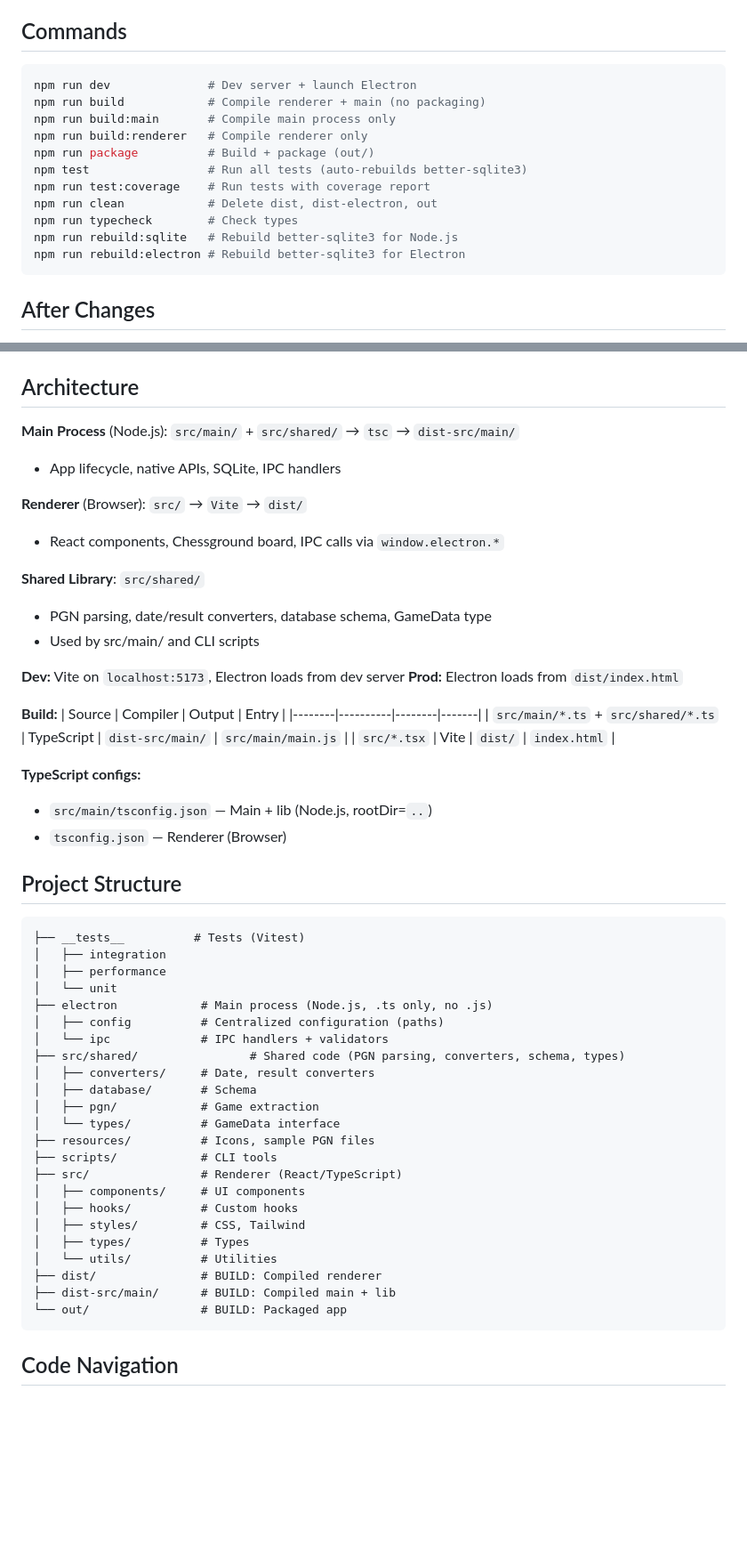
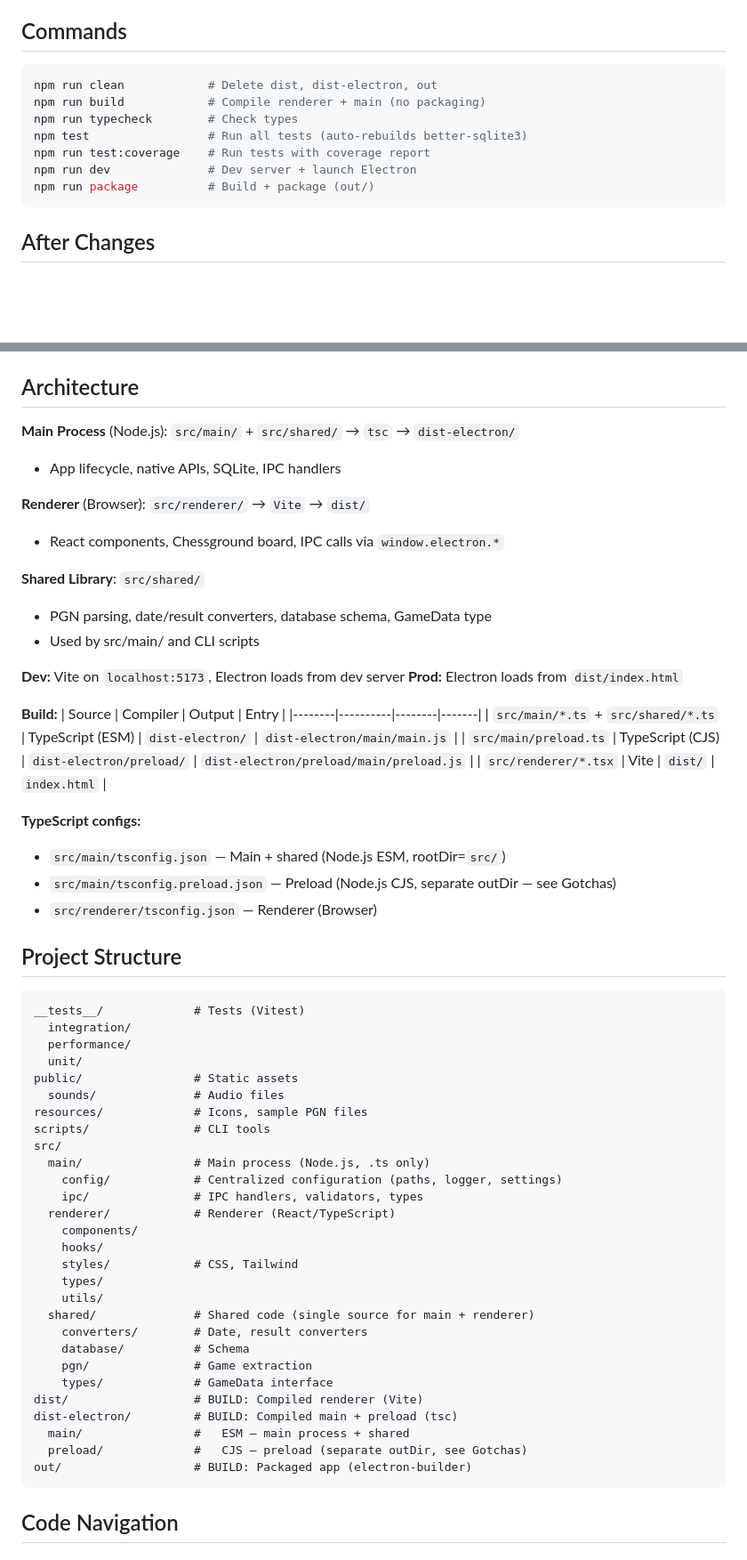
Before and after one commit to noahlz/ligeon, a Markdown page: CLAUDE.md, 2 parts joined by grey strips. Shown at 89% size. GitHub-like rendering; blank space fills up the shorter version.

````diff
--- a/CLAUDE.md
+++ b/CLAUDE.md
@@ -16,17 +16,13 @@ This application has not yet been released - don't worry about making "backwards
 ## Commands
 
 ```bash
-npm run dev              # Dev server + launch Electron
+npm run clean            # Delete dist, dist-electron, out
 npm run build            # Compile renderer + main (no packaging)
-npm run build:main       # Compile main process only
-npm run build:renderer   # Compile renderer only
-npm run package          # Build + package (out/)
+npm run typecheck        # Check types
 npm test                 # Run all tests (auto-rebuilds better-sqlite3)
 npm run test:coverage    # Run tests with coverage report
-npm run clean            # Delete dist, dist-electron, out
-npm run typecheck        # Check types
-npm run rebuild:sqlite   # Rebuild better-sqlite3 for Node.js
-npm run rebuild:electron # Rebuild better-sqlite3 for Electron
+npm run dev              # Dev server + launch Electron
+npm run package          # Build + package (out/)
 ```
 
 ## After Changes
@@ -52,10 +48,10 @@ See `package.json` for versions.
 
 ## Architecture
 
-**Main Process** (Node.js): `src/main/` + `src/shared/` → `tsc` → `dist-src/main/`
+**Main Process** (Node.js): `src/main/` + `src/shared/` → `tsc` → `dist-electron/`
 - App lifecycle, native APIs, SQLite, IPC handlers
 
-**Renderer** (Browser): `src/` → `Vite` → `dist/`
+**Renderer** (Browser): `src/renderer/` → `Vite` → `dist/`
 - React components, Chessground board, IPC calls via `window.electron.*`
 
 **Shared Library**: `src/shared/`
@@ -68,39 +64,46 @@ See `package.json` for versions.
 **Build:**
 | Source | Compiler | Output | Entry |
 |--------|----------|--------|-------|
-| `src/main/*.ts` + `src/shared/*.ts` | TypeScript | `dist-src/main/` | `src/main/main.js` |
-| `src/*.tsx` | Vite | `dist/` | `index.html` |
+| `src/main/*.ts` + `src/shared/*.ts` | TypeScript (ESM) | `dist-electron/` | `dist-electron/main/main.js` |
+| `src/main/preload.ts` | TypeScript (CJS) | `dist-electron/preload/` | `dist-electron/preload/main/preload.js` |
+| `src/renderer/*.tsx` | Vite | `dist/` | `index.html` |
 
 **TypeScript configs:**
-- `src/main/tsconfig.json` — Main + lib (Node.js, rootDir=`..`)
-- `tsconfig.json` — Renderer (Browser)
+- `src/main/tsconfig.json` — Main + shared (Node.js ESM, rootDir=`src/`)
+- `src/main/tsconfig.preload.json` — Preload (Node.js CJS, separate outDir — see Gotchas)
+- `src/renderer/tsconfig.json` — Renderer (Browser)
 
 ## Project Structure
 
 ```
-├── __tests__          # Tests (Vitest)
-│   ├── integration
-│   ├── performance
-│   └── unit
-├── electron            # Main process (Node.js, .ts only, no .js)
-│   ├── config          # Centralized configuration (paths)
-│   └── ipc             # IPC handlers + validators
-├── src/shared/                # Shared code (PGN parsing, converters, schema, types)
-│   ├── converters/     # Date, result converters
-│   ├── database/       # Schema
-│   ├── pgn/            # Game extraction
-│   └── types/          # GameData interface
-├── resources/          # Icons, sample PGN files
-├── scripts/            # CLI tools
-├── src/                # Renderer (React/TypeScript)
-│   ├── components/     # UI components
-│   ├── hooks/          # Custom hooks
-│   ├── styles/         # CSS, Tailwind
-│   ├── types/          # Types
-│   └── utils/          # Utilities
-├── dist/               # BUILD: Compiled renderer
-├── dist-src/main/      # BUILD: Compiled main + lib
-└── out/                # BUILD: Packaged app
+__tests__/             # Tests (Vitest)
+  integration/
+  performance/
+  unit/
+public/                # Static assets
+  sounds/              # Audio files
+resources/             # Icons, sample PGN files
+scripts/               # CLI tools
+src/
+  main/                # Main process (Node.js, .ts only)
+    config/            # Centralized configuration (paths, logger, settings)
+    ipc/               # IPC handlers, validators, types
+  renderer/            # Renderer (React/TypeScript)
+    components/
+    hooks/
+    styles/            # CSS, Tailwind
+    types/
+    utils/
+  shared/              # Shared code (single source for main + renderer)
+    converters/        # Date, result converters
+    database/          # Schema
+    pgn/               # Game extraction
+    types/             # GameData interface
+dist/                  # BUILD: Compiled renderer (Vite)
+dist-electron/         # BUILD: Compiled main + preload (tsc)
+  main/                #   ESM — main process + shared
+  preload/             #   CJS — preload (separate outDir, see Gotchas)
+out/                   # BUILD: Packaged app (electron-builder)
 ```
 
 ## Code Navigation
````
Also changed, not shown: other parts of CLAUDE.md (+71 -32 lines).
